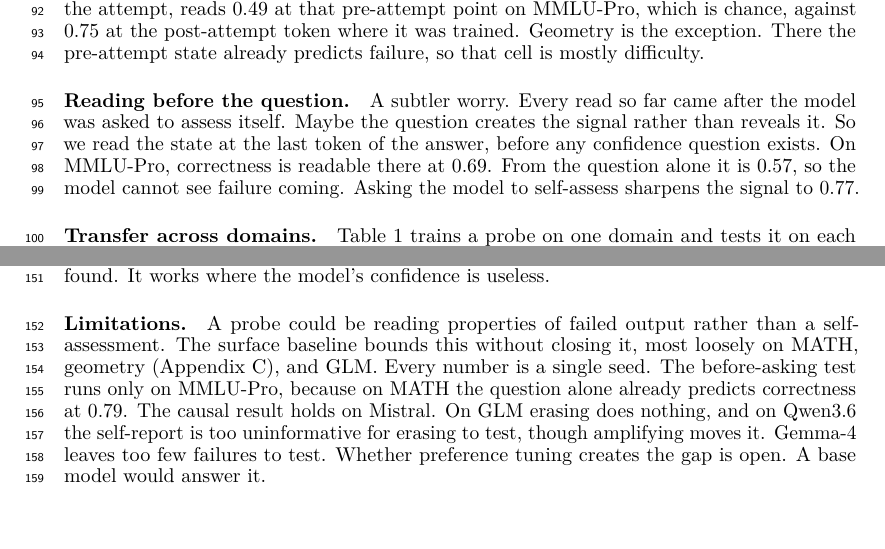
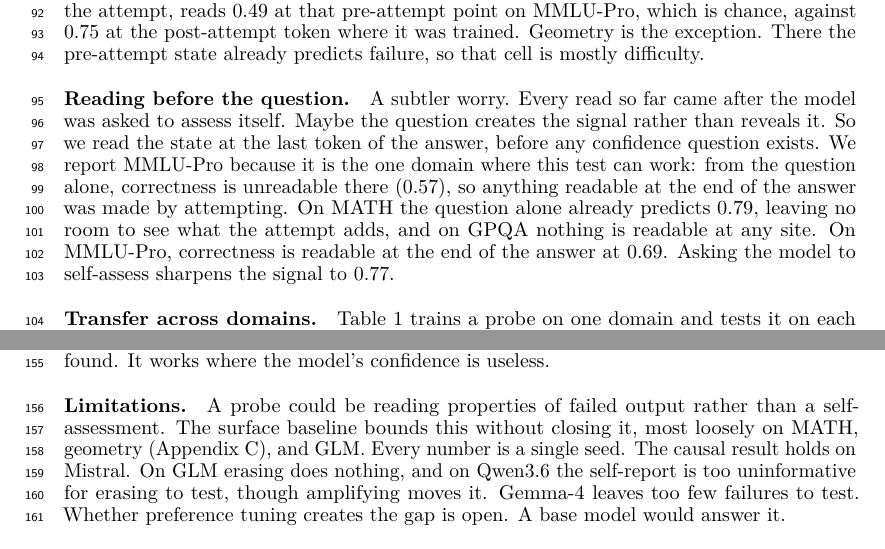
Before and after one commit to RenaissancePhilanthropy/geometry-diagram-generator, a LaTeX paper (paper/workshop_readable.tex): two parts of pages 3 and 4 of 8, joined at a grey line, cut so that both start at the same text. Compiled offline with LuaLaTeX.

Commit message:
paper: why the before-asking test reports MMLU-Pro only, stated in the paragraph; duplicate cut from Limitations
Co-Authored-By: Claude Fable 5.1 <noreply@anthropic.com>

```diff
--- a/paper/workshop_readable.tex
+++ b/paper/workshop_readable.tex
@@ -144,8 +144,9 @@ A subtler worry.
 Every read so far came after the model was asked to assess itself.
 Maybe the question creates the signal rather than reveals it.
 So we read the state at the last token of the answer, before any confidence question exists.
-On MMLU-Pro, correctness is readable there at 0.69.
-From the question alone it is 0.57, so the model cannot see failure coming.
+We report MMLU-Pro because it is the one domain where this test can work: from the question alone, correctness is unreadable there (0.57), so anything readable at the end of the answer was made by attempting.
+On MATH the question alone already predicts 0.79, leaving no room to see what the attempt adds, and on GPQA nothing is readable at any site.
+On MMLU-Pro, correctness is readable at the end of the answer at 0.69.
 Asking the model to self-assess sharpens the signal to 0.77.
 
 \paragraph{Transfer across domains.}
@@ -254,7 +255,6 @@ It works where the model's confidence is useless.
 A probe could be reading properties of failed output rather than a self-assessment.
 The surface baseline bounds this without closing it, most loosely on MATH, geometry (\cref{app:alternatives}), and GLM.
 Every number is a single seed.
-The before-asking test runs only on MMLU-Pro, because on MATH the question alone already predicts correctness at 0.79.
 The causal result holds on Mistral.
 On GLM erasing does nothing, and on Qwen3.6 the self-report is too uninformative for erasing to test, though amplifying moves it.
 Gemma-4 leaves too few failures to test.
```
Also changed, not shown: paper/PAPER_DRAFT.md (+2 -2 lines), paper/workshop_readable.pdf.
